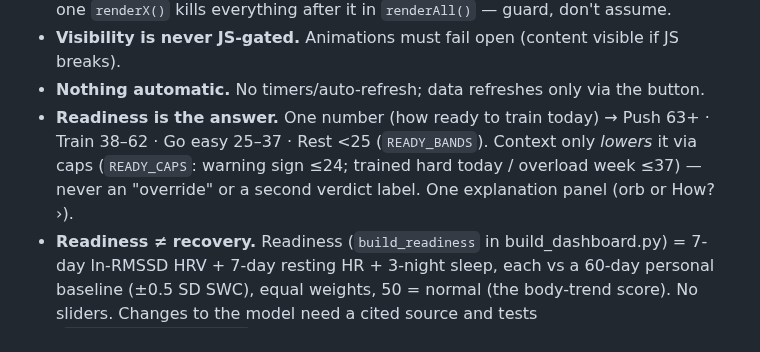
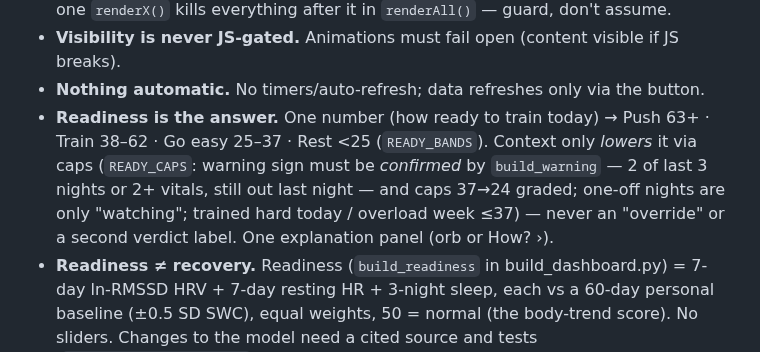
Before and after one commit to jpselwan123/whoop-dashboard, a Markdown page: CLAUDE.md, the part around the change. GitHub-like rendering.

```diff
--- a/CLAUDE.md
+++ b/CLAUDE.md
@@ -42,7 +42,8 @@ python3 scripts/privacy_scan.py [--staged]          # must be clean before any p
 - **Nothing automatic.** No timers/auto-refresh; data refreshes only via the button.
 - **Readiness is the answer.** One number (how ready to train today) → Push 63+ · Train 38–62 ·
   Go easy 25–37 · Rest <25 (`READY_BANDS`). Context only *lowers* it via caps (`READY_CAPS`: warning
-  sign ≤24; trained hard today / overload week ≤37) — never an "override" or a second verdict label.
+  sign must be *confirmed* by `build_warning` — 2 of last 3 nights or 2+ vitals, still out last night — and caps
+  37→24 graded; one-off nights are only "watching"; trained hard today / overload week ≤37) — never an "override" or a second verdict label.
   One explanation panel (orb or How? ›).
 - **Readiness ≠ recovery.** Readiness (`build_readiness` in build_dashboard.py) = 7-day ln-RMSSD
   HRV + 7-day resting HR + 3-night sleep, each vs a 60-day personal baseline (±0.5 SD SWC), equal
```
Also changed, not shown: README.md (+7 -3 lines), docs/screenshots/overview.png, 4 other files.
